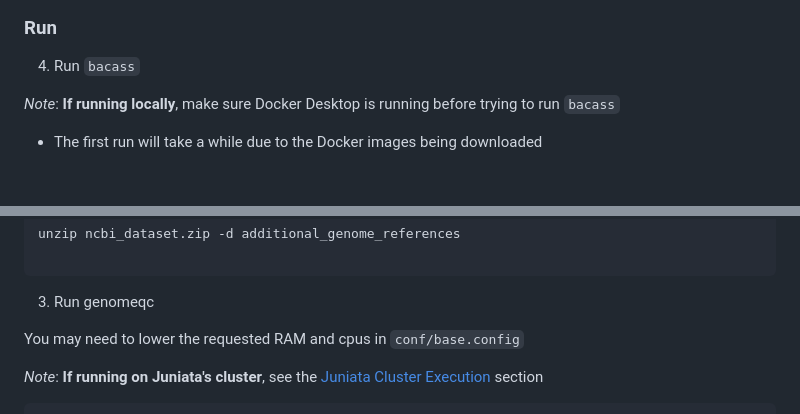
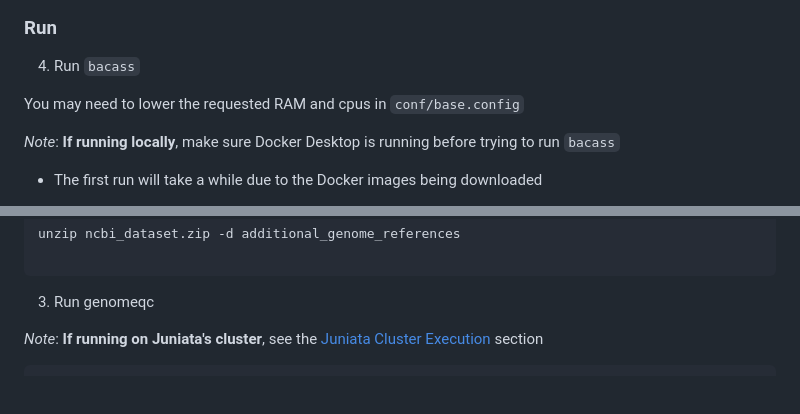
Before and after one commit to jcbioinformatics/SomeAssemblyRequired, a Markdown page: README.md, 2 parts joined by grey strips. Drawn GitHub-style; blank space fills up the shorter version.

Commit message:
Update bacass section with changing RAM

```diff
--- a/README.md
+++ b/README.md
@@ -169,6 +169,8 @@ wget https://github.com/jcbioinformatics/SomeAssemblyRequired/blob/dev/TUTORIAL_
 
 4. Run `bacass`
 
+You may need to lower the requested RAM and cpus in `conf/base.config`
+
 _Note_: __If running locally__, make sure Docker Desktop is running before trying to run `bacass`
 - The first run will take a while due to the Docker images being downloaded
 
@@ -255,8 +257,6 @@ unzip ncbi_dataset.zip -d additional_genome_references
 <!--JC note, the samplesheet will point to a GitHub url once this repos is public -->
 
 3. Run genomeqc
-
-You may need to lower the requested RAM and cpus in `conf/base.config`
 
 _Note_: __If running on Juniata's cluster__, see the [Juniata Cluster Execution](#juniata-cluster-execution) section
 
```
